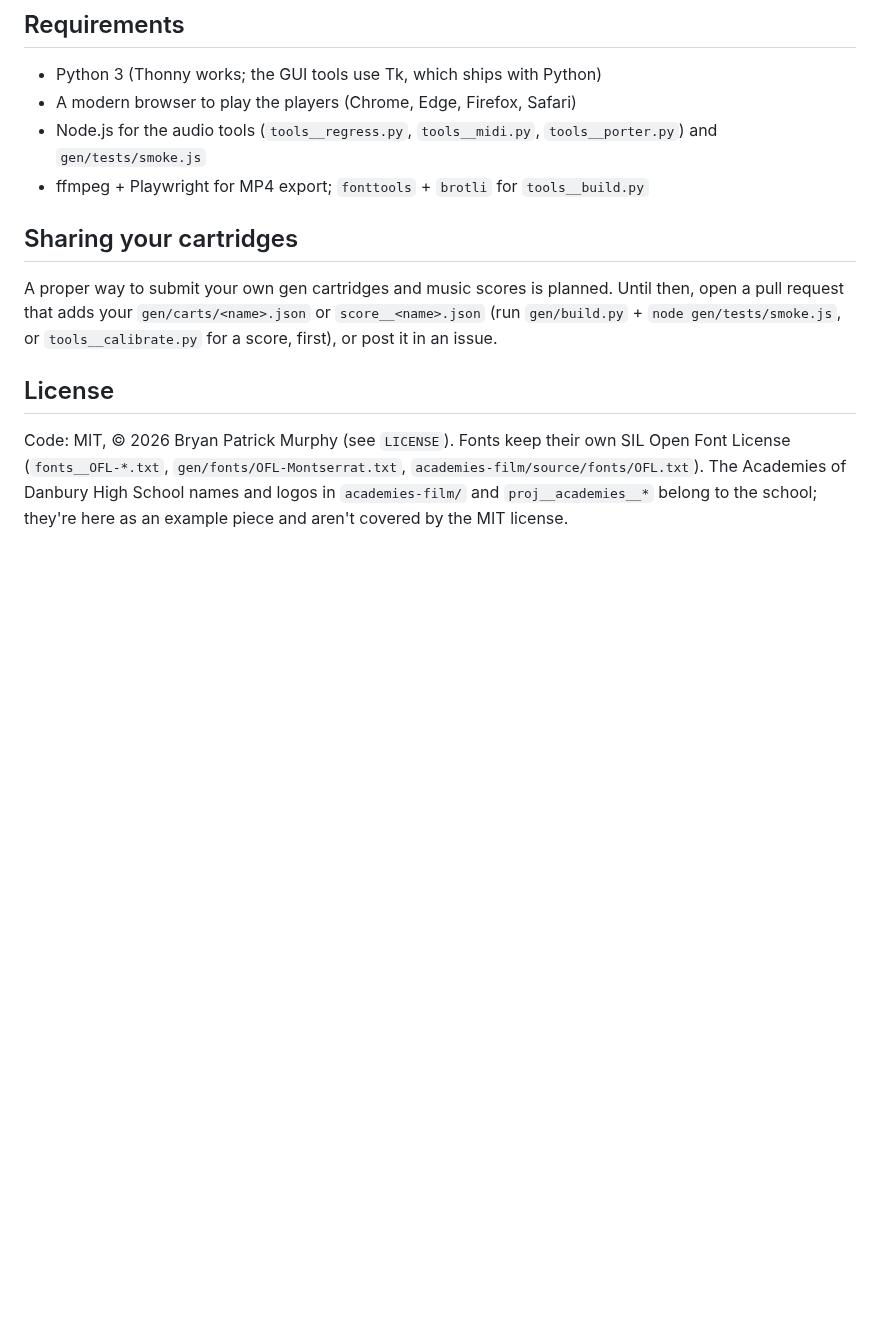
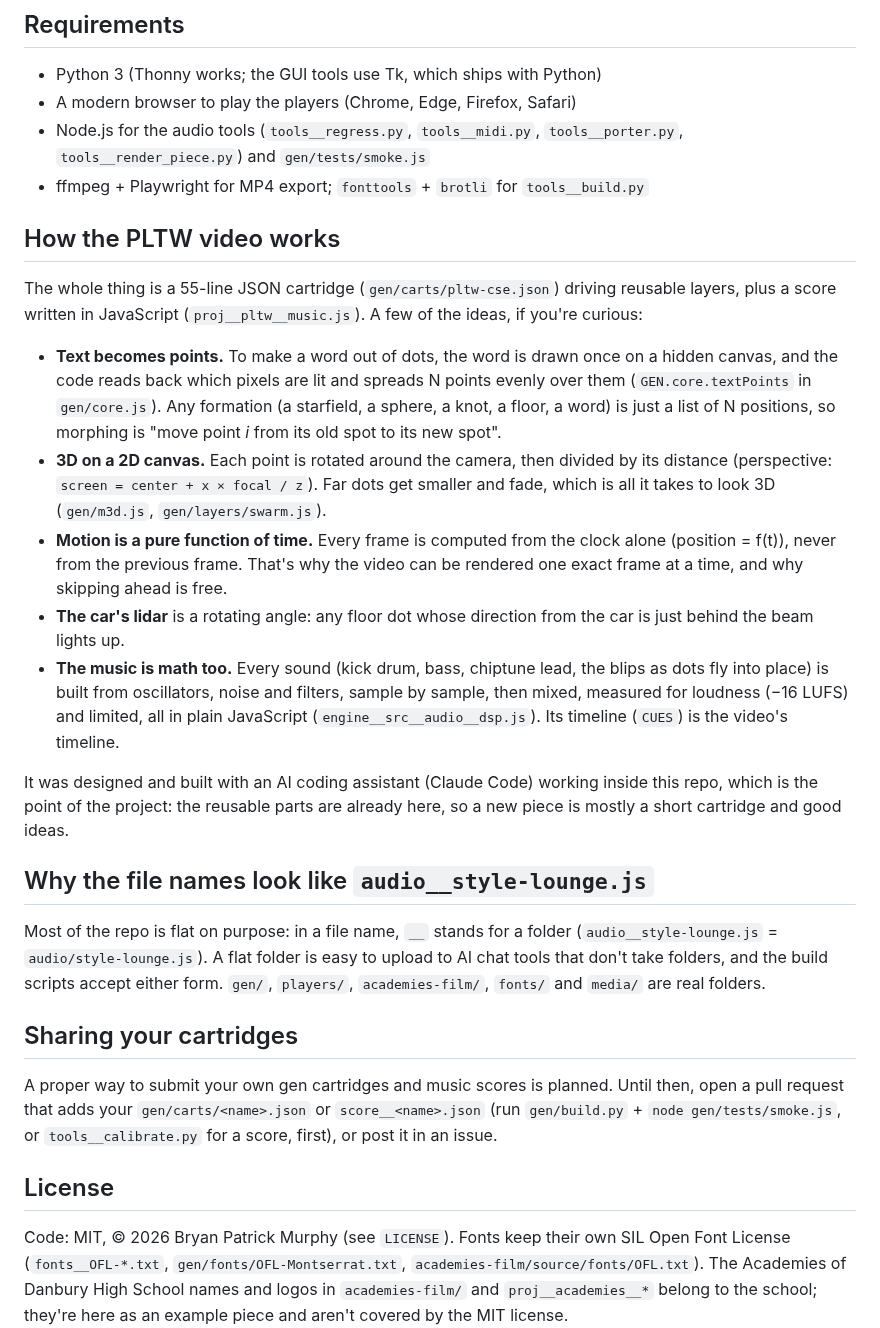
Before and after one commit to BPMData/EOMD, a Markdown page: README.md, the part around one of its changes. GitHub-like rendering; blank space fills up the shorter version.

```diff
--- a/README.md
+++ b/README.md
@@ -98,8 +111,36 @@ python -m playwright install chromium
 
 - Python 3 (Thonny works; the GUI tools use Tk, which ships with Python)
 - A modern browser to play the players (Chrome, Edge, Firefox, Safari)
-- Node.js for the audio tools (`tools__regress.py`, `tools__midi.py`, `tools__porter.py`) and `gen/tests/smoke.js`
+- Node.js for the audio tools (`tools__regress.py`, `tools__midi.py`, `tools__porter.py`, `tools__render_piece.py`) and `gen/tests/smoke.js`
 - ffmpeg + Playwright for MP4 export; `fonttools` + `brotli` for `tools__build.py`
+
+## How the PLTW video works
+
+The whole thing is a 55-line JSON cartridge (`gen/carts/pltw-cse.json`) driving reusable layers, plus a score written in
+JavaScript (`proj__pltw__music.js`). A few of the ideas, if you're curious:
+
+- **Text becomes points.** To make a word out of dots, the word is drawn once on a hidden canvas, and the code reads back
+  which pixels are lit and spreads N points evenly over them (`GEN.core.textPoints` in `gen/core.js`). Any formation
+  (a starfield, a sphere, a knot, a floor, a word) is just a list of N positions, so morphing is "move point *i* from
+  its old spot to its new spot".
+- **3D on a 2D canvas.** Each point is rotated around the camera, then divided by its distance (perspective:
+  `screen = center + x × focal / z`). Far dots get smaller and fade, which is all it takes to look 3D
+  (`gen/m3d.js`, `gen/layers/swarm.js`).
+- **Motion is a pure function of time.** Every frame is computed from the clock alone (position = f(t)), never from
+  the previous frame. That's why the video can be rendered one exact frame at a time, and why skipping ahead is free.
+- **The car's lidar** is a rotating angle: any floor dot whose direction from the car is just behind the beam lights up.
+- **The music is math too.** Every sound (kick drum, bass, chiptune lead, the blips as dots fly into place) is built
+  from oscillators, noise and filters, sample by sample, then mixed, measured for loudness (−16 LUFS) and limited,
+  all in plain JavaScript (`engine__src__audio__dsp.js`). Its timeline (`CUES`) is the video's timeline.
+
+It was designed and built with an AI coding assistant (Claude Code) working inside this repo, which is the point of
+the project: the reusable parts are already here, so a new piece is mostly a short cartridge and good ideas.
+
+## Why the file names look like `audio__style-lounge.js`
+
+Most of the repo is flat on purpose: in a file name, `__` stands for a folder (`audio__style-lounge.js` =
+`audio/style-lounge.js`). A flat folder is easy to upload to AI chat tools that don't take folders, and the build
+scripts accept either form. `gen/`, `players/`, `academies-film/`, `fonts/` and `media/` are real folders.
 
 ## Sharing your cartridges
 
```
Also changed, not shown: other parts of README.md (+21 -8 lines), CLAUDE.md (+1 -1 lines), STATUS.md (+3 -0 lines), media/pltw-cse-preview.jpg (added).
